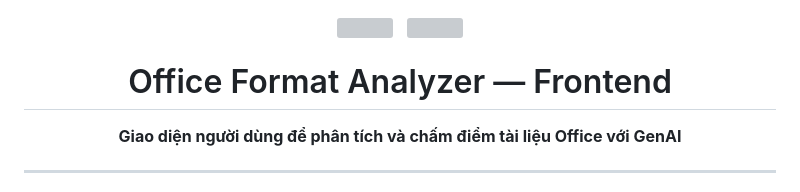
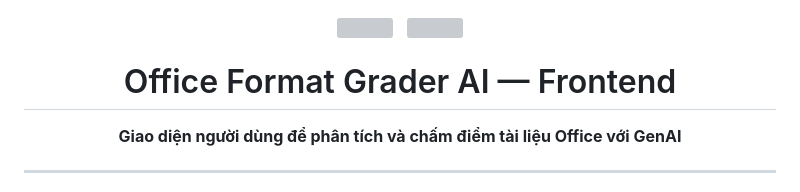
Before and after one commit to HuynhSang2005/office-format-grader, a Markdown page: FE/README.md, the part around the change. GitHub-like rendering; grey boxes are pictures that could not be loaded.

Commit message:
git commit -m "chore(FE): sync frontend app structure and README branding with new repo name"

```diff
--- a/FE/README.md
+++ b/FE/README.md
@@ -5,7 +5,7 @@
 </p>
 
 <h1 align="center">
-  Office Format Analyzer — Frontend
+ Office Format Grader AI — Frontend
 </h1>
 
 <p align="center"><strong>Giao diện người dùng để phân tích và chấm điểm tài liệu Office với GenAI</strong></p>
```
